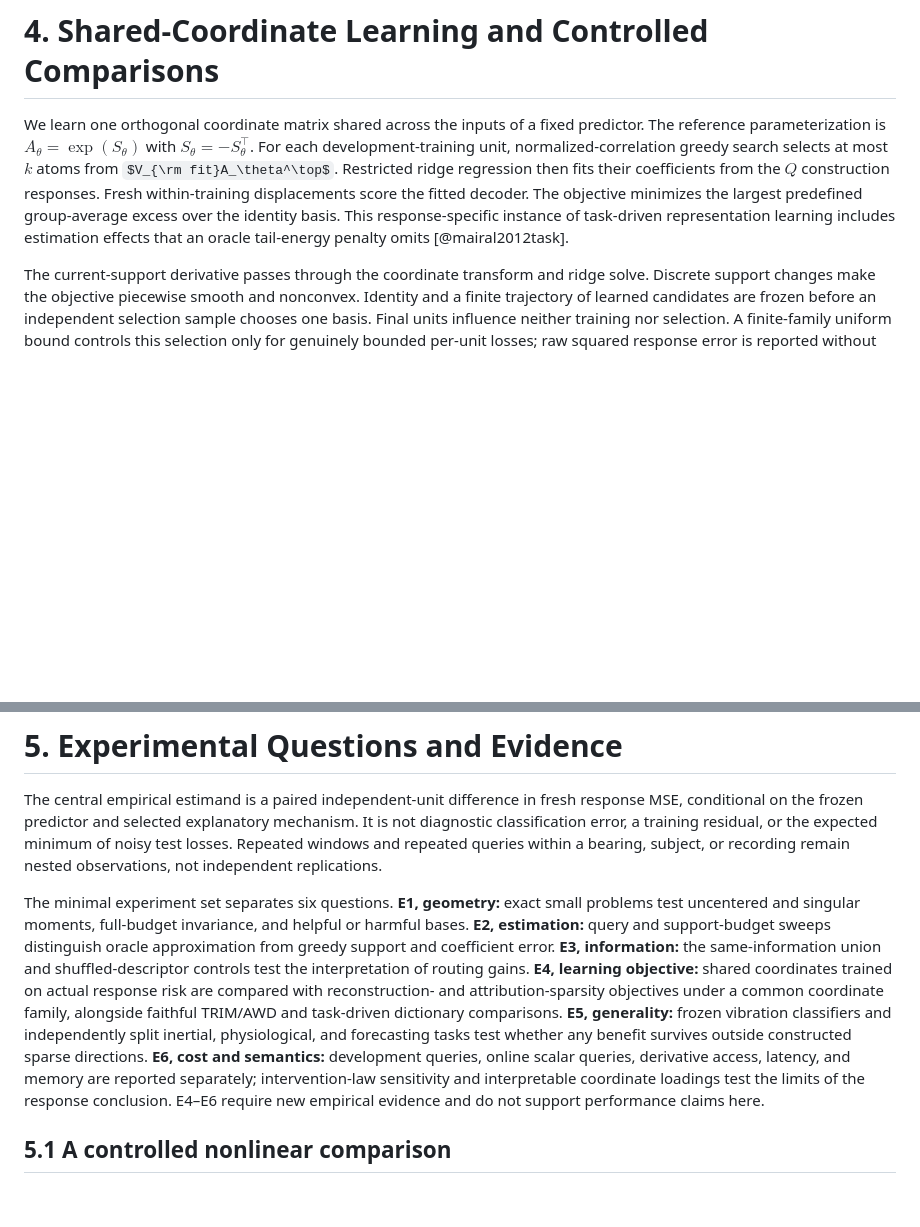
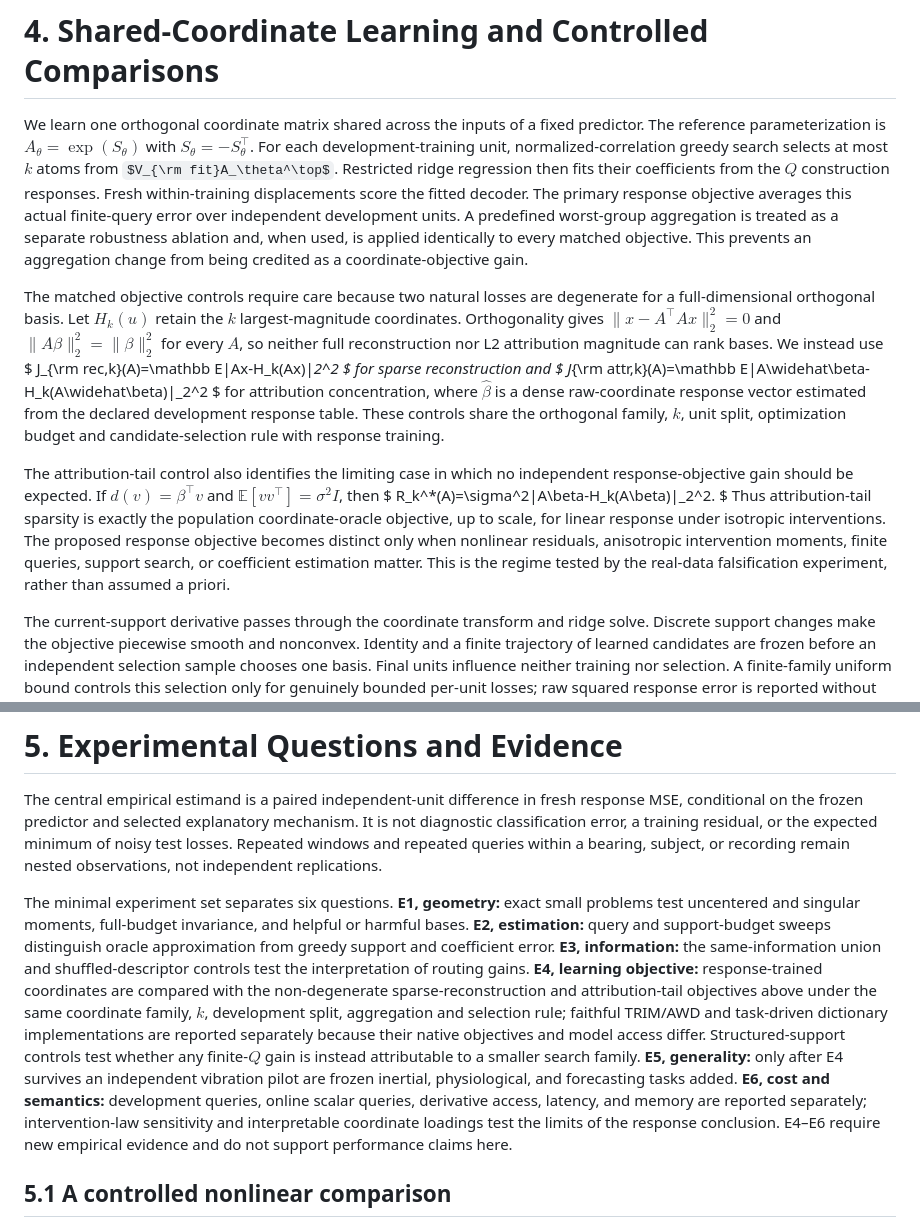
Before and after one commit to liq22/p20-tpami_finite_budget_theory, a Markdown page: paper/draft/main.md, 2 parts joined by grey strips. Drawn GitHub-style; some formulas as TeX source; blank space fills up the shorter version.

Commit message:
paper: sharpen C2 with matched objective controls

```diff
--- a/paper/draft/main.md
+++ b/paper/draft/main.md
@@ -94,7 +94,23 @@ This identity holds at any finite $Q$. It requires the gate to be fixed for that
 
 # 4. Shared-Coordinate Learning and Controlled Comparisons
 
-We learn one orthogonal coordinate matrix shared across the inputs of a fixed predictor. The reference parameterization is $A_\theta=\exp(S_\theta)$ with $S_\theta=-S_\theta^\top$. For each development-training unit, normalized-correlation greedy search selects at most $k$ atoms from $V_{\rm fit}A_\theta^\top$. Restricted ridge regression then fits their coefficients from the $Q$ construction responses. Fresh within-training displacements score the fitted decoder. The objective minimizes the largest predefined group-average excess over the identity basis. This response-specific instance of task-driven representation learning includes estimation effects that an oracle tail-energy penalty omits [@mairal2012task].
+We learn one orthogonal coordinate matrix shared across the inputs of a fixed predictor. The reference parameterization is $A_\theta=\exp(S_\theta)$ with $S_\theta=-S_\theta^\top$. For each development-training unit, normalized-correlation greedy search selects at most $k$ atoms from $V_{\rm fit}A_\theta^\top$. Restricted ridge regression then fits their coefficients from the $Q$ construction responses. Fresh within-training displacements score the fitted decoder. The primary response objective averages this actual finite-query error over independent development units. A predefined worst-group aggregation is treated as a separate robustness ablation and, when used, is applied identically to every matched objective. This prevents an aggregation change from being credited as a coordinate-objective gain.
+
+The matched objective controls require care because two natural losses are degenerate for a full-dimensional orthogonal basis. Let $H_k(u)$ retain the $k$ largest-magnitude coordinates. Orthogonality gives $\|x-A^\top Ax\|_2^2=0$ and $\|A\beta\|_2^2=\|\beta\|_2^2$ for every $A$, so neither full reconstruction nor L2 attribution magnitude can rank bases. We instead use
+$
+J_{\rm rec,k}(A)=\mathbb E\|Ax-H_k(Ax)\|_2^2
+$
+for sparse reconstruction and
+$
+J_{\rm attr,k}(A)=\mathbb E\|A\widehat\beta-H_k(A\widehat\beta)\|_2^2
+$
+for attribution concentration, where $\widehat\beta$ is a dense raw-coordinate response vector estimated from the declared development response table. These controls share the orthogonal family, $k$, unit split, optimization budget and candidate-selection rule with response training.
+
+The attribution-tail control also identifies the limiting case in which no independent response-objective gain should be expected. If $d(v)=\beta^\top v$ and $\mathbb E[vv^\top]=\sigma^2I$, then
+$
+R_k^*(A)=\sigma^2\|A\beta-H_k(A\beta)\|_2^2.
+$
+Thus attribution-tail sparsity is exactly the population coordinate-oracle objective, up to scale, for linear response under isotropic interventions. The proposed response objective becomes distinct only when nonlinear residuals, anisotropic intervention moments, finite queries, support search, or coefficient estimation matter. This is the regime tested by the real-data falsification experiment, rather than assumed a priori.
 
 The current-support derivative passes through the coordinate transform and ridge solve. Discrete support changes make the objective piecewise smooth and nonconvex. Identity and a finite trajectory of learned candidates are frozen before an independent selection sample chooses one basis. Final units influence neither training nor selection. A finite-family uniform bound controls this selection only for genuinely bounded per-unit losses; raw squared response error is reported without applying that certificate when boundedness is unavailable. The dense reference costs cubic time in coordinate dimension for its matrix exponential and is restricted to small-dimensional studies; scalability is a separate empirical requirement.
 
@@ -110,7 +126,7 @@ The experimental comparisons answer different questions. Identity tests the refe
 
 The central empirical estimand is a paired independent-unit difference in fresh response MSE, conditional on the frozen predictor and selected explanatory mechanism. It is not diagnostic classification error, a training residual, or the expected minimum of noisy test losses. Repeated windows and repeated queries within a bearing, subject, or recording remain nested observations, not independent replications.
 
-The minimal experiment set separates six questions. **E1, geometry:** exact small problems test uncentered and singular moments, full-budget invariance, and helpful or harmful bases. **E2, estimation:** query and support-budget sweeps distinguish oracle approximation from greedy support and coefficient error. **E3, information:** the same-information union and shuffled-descriptor controls test the interpretation of routing gains. **E4, learning objective:** shared coordinates trained on actual response risk are compared with reconstruction- and attribution-sparsity objectives under a common coordinate family, alongside faithful TRIM/AWD and task-driven dictionary comparisons. **E5, generality:** frozen vibration classifiers and independently split inertial, physiological, and forecasting tasks test whether any benefit survives outside constructed sparse directions. **E6, cost and semantics:** development queries, online scalar queries, derivative access, latency, and memory are reported separately; intervention-law sensitivity and interpretable coordinate loadings test the limits of the response conclusion. E4–E6 require new empirical evidence and do not support performance claims here.
+The minimal experiment set separates six questions. **E1, geometry:** exact small problems test uncentered and singular moments, full-budget invariance, and helpful or harmful bases. **E2, estimation:** query and support-budget sweeps distinguish oracle approximation from greedy support and coefficient error. **E3, information:** the same-information union and shuffled-descriptor controls test the interpretation of routing gains. **E4, learning objective:** response-trained coordinates are compared with the non-degenerate sparse-reconstruction and attribution-tail objectives above under the same coordinate family, $k$, development split, aggregation and selection rule; faithful TRIM/AWD and task-driven dictionary implementations are reported separately because their native objectives and model access differ. Structured-support controls test whether any finite-$Q$ gain is instead attributable to a smaller search family. **E5, generality:** only after E4 survives an independent vibration pilot are frozen inertial, physiological, and forecasting tasks added. **E6, cost and semantics:** development queries, online scalar queries, derivative access, latency, and memory are reported separately; intervention-law sensitivity and interpretable coordinate loadings test the limits of the response conclusion. E4–E6 require new empirical evidence and do not support performance claims here.
 
 ## 5.1 A controlled nonlinear comparison
 
```
Also changed, not shown: other parts of paper/draft/main.md (+3 -3 lines).
